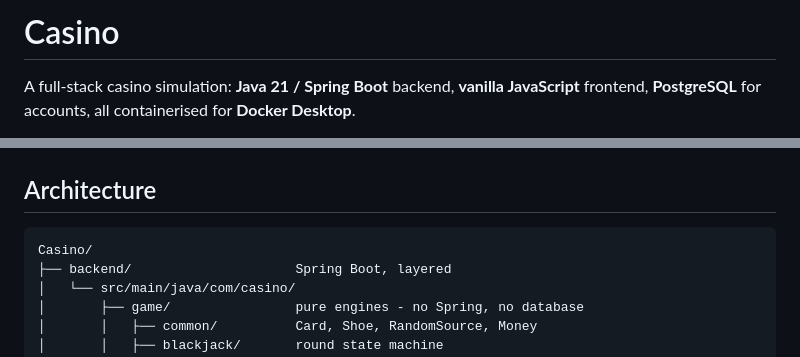
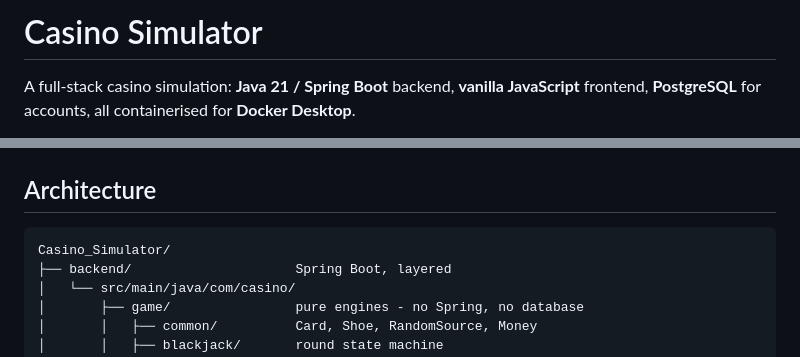
Before and after one commit to bzgoering/Casino_Simulator, a Markdown page: README.md, 2 parts joined by grey strips. Drawn GitHub-style.

Commit message:
nameing correction

````diff
--- a/README.md
+++ b/README.md
@@ -1,4 +1,4 @@
-# Casino
+# Casino Simulator
 
 A full-stack casino simulation: **Java 21 / Spring Boot** backend, **vanilla JavaScript** frontend,
 **PostgreSQL** for accounts, all containerised for **Docker Desktop**.
@@ -131,7 +131,7 @@ numbers and collect 17:1 on it.
 ## Architecture
 
 ```
-Casino/
+Casino_Simulator/
 ├── backend/                     Spring Boot, layered
 │   └── src/main/java/com/casino/
 │       ├── game/                pure engines - no Spring, no database
````
